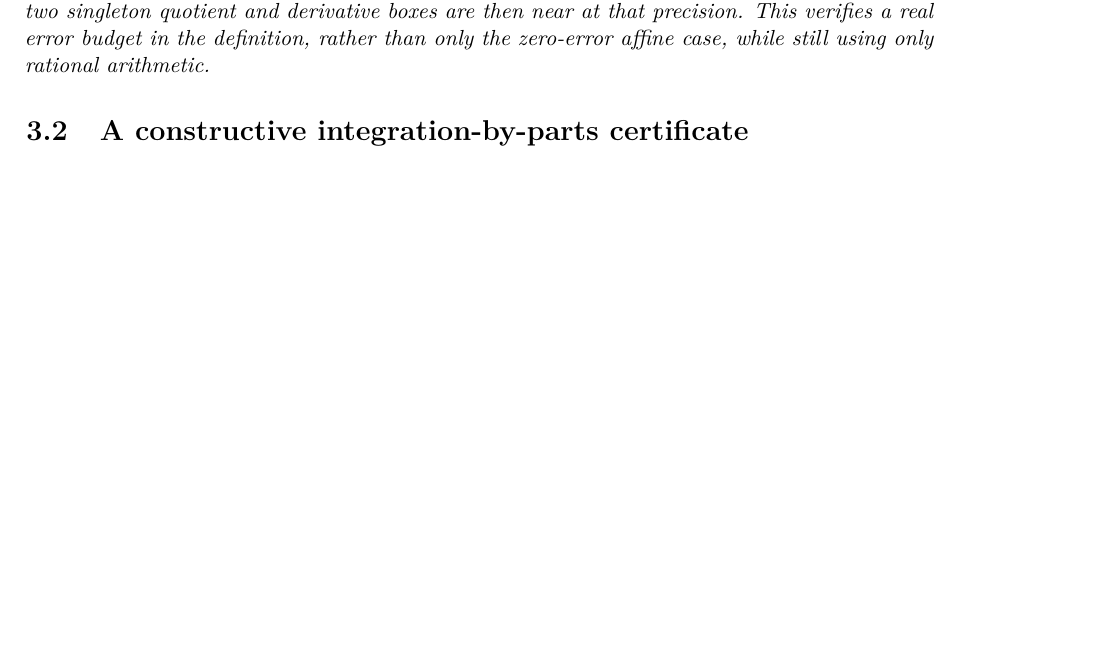
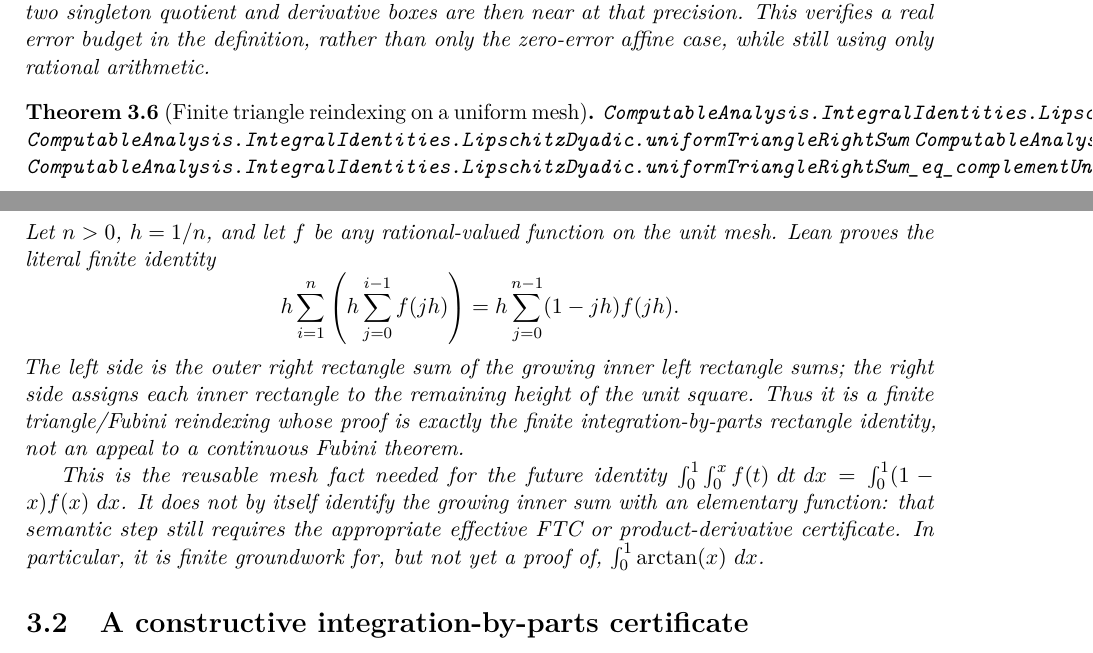
Before and after one commit to liuyao12/computable-analysis, a LaTeX thesis (blueprint/src/web.tex, which reads blueprint/src/03-integrals.tex): part of page 44 of 133 before the commit and two parts of pages 44 and 45 of 134 after it, the two joined at a grey line, cut so that both start at the same text, the shorter picture padded with empty space. Compiled offline with pdfLaTeX.

Commit message:
Formalize finite uniform triangle reindexing

```diff
--- a/blueprint/src/03-integrals.tex
+++ b/blueprint/src/03-integrals.tex
@@ -434,6 +434,35 @@ This verifies a real error budget in the definition, rather than only the
 zero-error affine case, while still using only rational arithmetic.
 \end{theorem}
 
+\begin{theorem}[Finite triangle reindexing on a uniform mesh]
+\label{thm:finite-uniform-triangle-reindexing}
+\lean{ComputableAnalysis.IntegralIdentities.LipschitzDyadic.uniformLeftPrefixSum}
+\lean{ComputableAnalysis.IntegralIdentities.LipschitzDyadic.uniformTriangleRightSum}
+\lean{ComputableAnalysis.IntegralIdentities.LipschitzDyadic.uniformLeftPrefixSum_at_mesh}
+\lean{ComputableAnalysis.IntegralIdentities.LipschitzDyadic.uniformTriangleRightSum_eq_complementUniformLeftEndpointSum}
+\uses{thm:finite-geometric-integration-by-parts}
+\leanok
+Let \(n>0\), \(h=1/n\), and let \(f\) be any rational-valued function on
+the unit mesh.  Lean proves the literal finite identity
+\[
+ h\sum_{i=1}^{n}\left(h\sum_{j=0}^{i-1}f(jh)\right)
+ =h\sum_{j=0}^{n-1}(1-jh)f(jh).
+\]
+The left side is the outer right rectangle sum of the growing inner left
+rectangle sums; the right side assigns each inner rectangle to the remaining
+height of the unit square.  Thus it is a finite triangle/Fubini reindexing
+whose proof is exactly the finite integration-by-parts rectangle identity,
+not an appeal to a continuous Fubini theorem.
+
+This is the reusable mesh fact needed for the future identity
+\(\int_0^1\int_0^x f(t)\,\dd t\,\dd x
+=\int_0^1(1-x)f(x)\,\dd x\).  It does not by itself identify the growing
+inner sum with an elementary function: that semantic step still requires the
+appropriate effective FTC or product-derivative certificate.  In particular,
+it is finite groundwork for, but not yet a proof of,
+\(\int_0^1\arctan(x)\,\dd x\).
+\end{theorem}
+
 \section{A constructive integration-by-parts certificate}
 
 The finite rectangle theorem above is not merely motivational.  It fixes the
```
Also changed, not shown: GOALS.md (+10 -3 lines), README.md, blueprint/src/03-integrals.tex (8 more changed lines), 2 other files.
